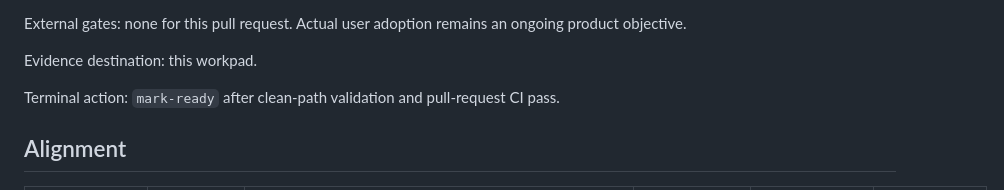
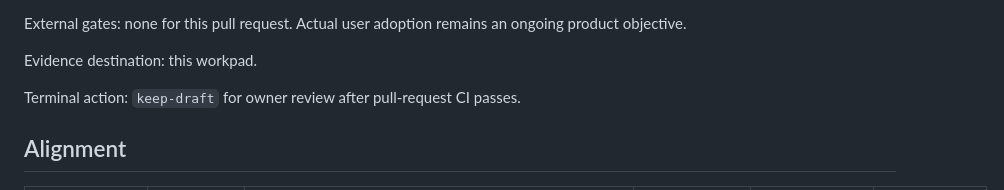
Before and after one commit to GhostlyGawd/amber, a Markdown page: docs/evidence/2026-07-30-first-use-dogfood-workpad.md, the part around the change. Drawn GitHub-style.

Commit message:
Keep first-use PR in review

```diff
--- a/docs/evidence/2026-07-30-first-use-dogfood-workpad.md
+++ b/docs/evidence/2026-07-30-first-use-dogfood-workpad.md
@@ -15,8 +15,7 @@ ongoing product objective.
 
 Evidence destination: this workpad.
 
-Terminal action: `mark-ready` after clean-path validation and pull-request CI
-pass.
+Terminal action: `keep-draft` for owner review after pull-request CI passes.
 
 ## Alignment
 
```
